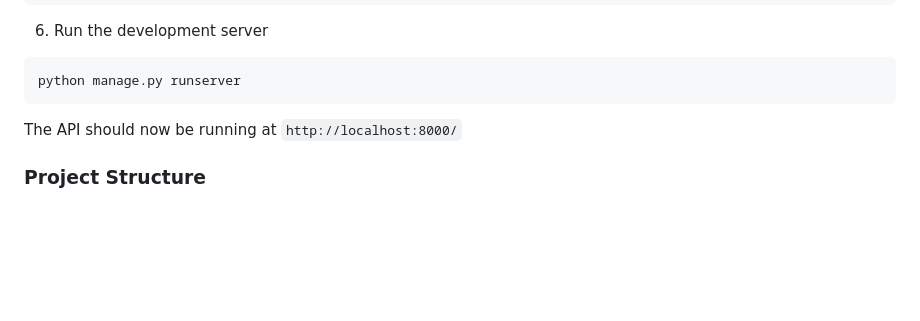
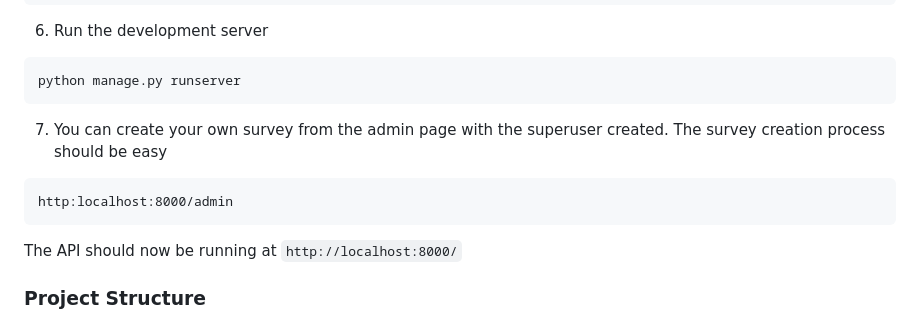
Before and after one commit to BenroyKirwa/simple-survey-api, a Markdown page: README.md, the part around the change. Rendered like a GitHub page; blank space fills up the shorter version.

````diff
--- a/README.md
+++ b/README.md
@@ -108,6 +108,10 @@ python manage.py createsuperuser
 6. Run the development server
 ```bash
 python manage.py runserver
+```
+7. You can create your own survey from the admin page with the superuser created. The survey creation process should be easy
+```
+http:localhost:8000/admin
 ```
 
 The API should now be running at `http://localhost:8000/`
````
